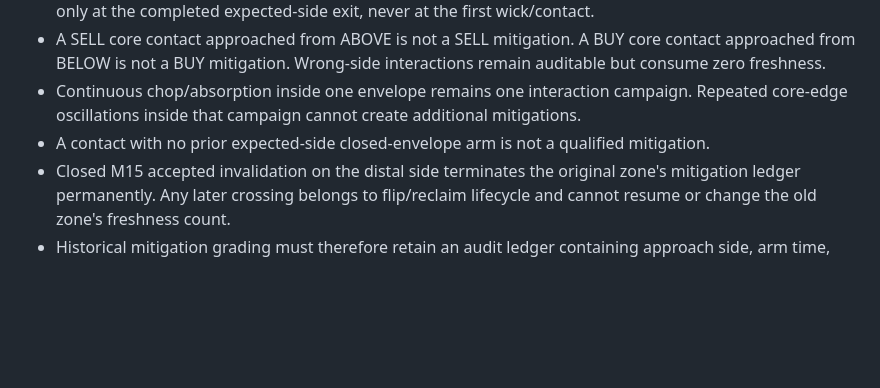
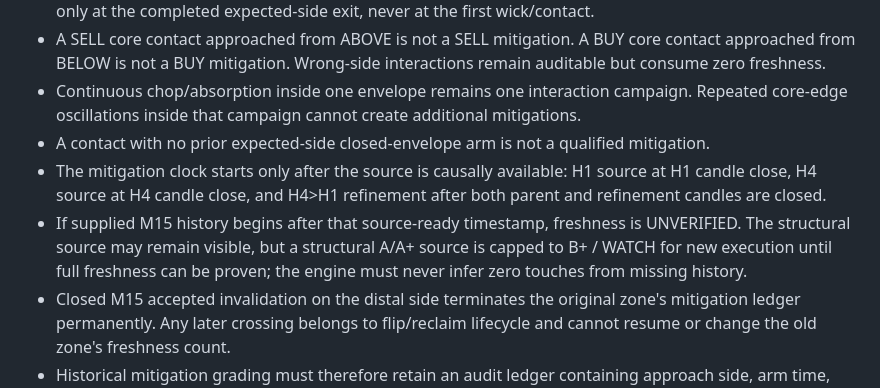
Before and after one commit to Davemafy/icloud, a Markdown page: docs/ZONE_FORMATION_PROMPT_CONTRACT_2026-09-14.md, the part around the change. GitHub-like rendering; blank space fills up the shorter version.

Commit message:
Document source-ready and freshness coverage rules

```diff
--- a/docs/ZONE_FORMATION_PROMPT_CONTRACT_2026-09-14.md
+++ b/docs/ZONE_FORMATION_PROMPT_CONTRACT_2026-09-14.md
@@ -129,6 +129,8 @@ The MT5 chart is presentation only; rendering cannot create or authorize zones.
 - A SELL core contact approached from ABOVE is not a SELL mitigation. A BUY core contact approached from BELOW is not a BUY mitigation. Wrong-side interactions remain auditable but consume zero freshness.
 - Continuous chop/absorption inside one envelope remains one interaction campaign. Repeated core-edge oscillations inside that campaign cannot create additional mitigations.
 - A contact with no prior expected-side closed-envelope arm is not a qualified mitigation.
+- The mitigation clock starts only after the source is causally available: H1 source at H1 candle close, H4 source at H4 candle close, and H4>H1 refinement after both parent and refinement candles are closed.
+- If supplied M15 history begins after that source-ready timestamp, freshness is UNVERIFIED. The structural source may remain visible, but a structural A/A+ source is capped to B+ / WATCH for new execution until full freshness can be proven; the engine must never infer zero touches from missing history.
 - Closed M15 accepted invalidation on the distal side terminates the original zone's mitigation ledger permanently. Any later crossing belongs to flip/reclaim lifecycle and cannot resume or change the old zone's freshness count.
 - Historical mitigation grading must therefore retain an audit ledger containing approach side, arm time, core-touch time, qualification/exit time, counted YES/NO reason and grade effect.
 - A+ execution eligibility is limited to 0–1 qualified mitigation.
```
